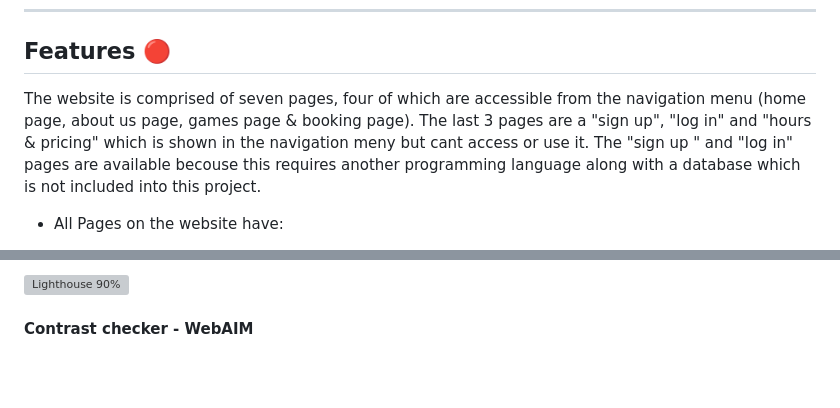
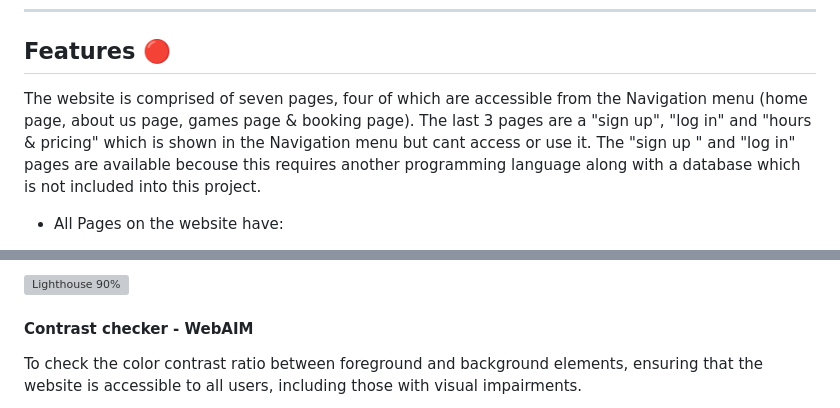
Before and after one commit to KimBergstroem/max_fps-Gaming-Cafe-Website, a Markdown page: README.md, 2 parts joined by grey strips. Drawn GitHub-style; blank space fills up the shorter version; grey boxes are pictures that could not be loaded.

```diff
--- a/README.md
+++ b/README.md
@@ -165,7 +165,7 @@ Click on the links below to see an large seperated image of each page.
 
 ## Features 🔴
 
-The website is comprised of seven pages, four of which are accessible from the navigation menu (home page, about us page, games page & booking page). The last 3 pages are a "sign up", "log in" and "hours & pricing" which is shown in the navigation meny but cant access or use it. The "sign up " and "log in" pages are available becouse this requires another programming language along with a database which is not included into this project.
+The website is comprised of seven pages, four of which are accessible from the Navigation menu (home page, about us page, games page & booking page). The last 3 pages are a "sign up", "log in" and "hours & pricing" which is shown in the Navigation menu but cant access or use it. The "sign up " and "log in" pages are available becouse this requires another programming language along with a database which is not included into this project.
 
 * All Pages on the website have:
   * A responsive navigation bar at the top which allows the user to navigate through the site.  To the left of the navigation bar is the two links for "sign up" and "Log in". In the middle of the navigation bar an image of Max_Fps logo.. To the right of the navigation bar are the links to the websites pages (home, about, games, pricing and booking). When viewing with mobile devices the navigation links change to a burger toggler. This was implemented to give the site a clean look and to promote a good user experience, as users are used to seeing the burger icon when on mobile devices to navigate a site.
@@ -306,4 +306,5 @@ To assess the website's performance, accessibility, best practices, and SEO, I e
 
 #### Contrast checker - WebAIM
 
+To check the color contrast ratio between foreground and background elements, ensuring that the website is accessible to all users, including those with visual impairments.
 
```
Also changed, not shown: other parts of README.md (+5 -4 lines).
